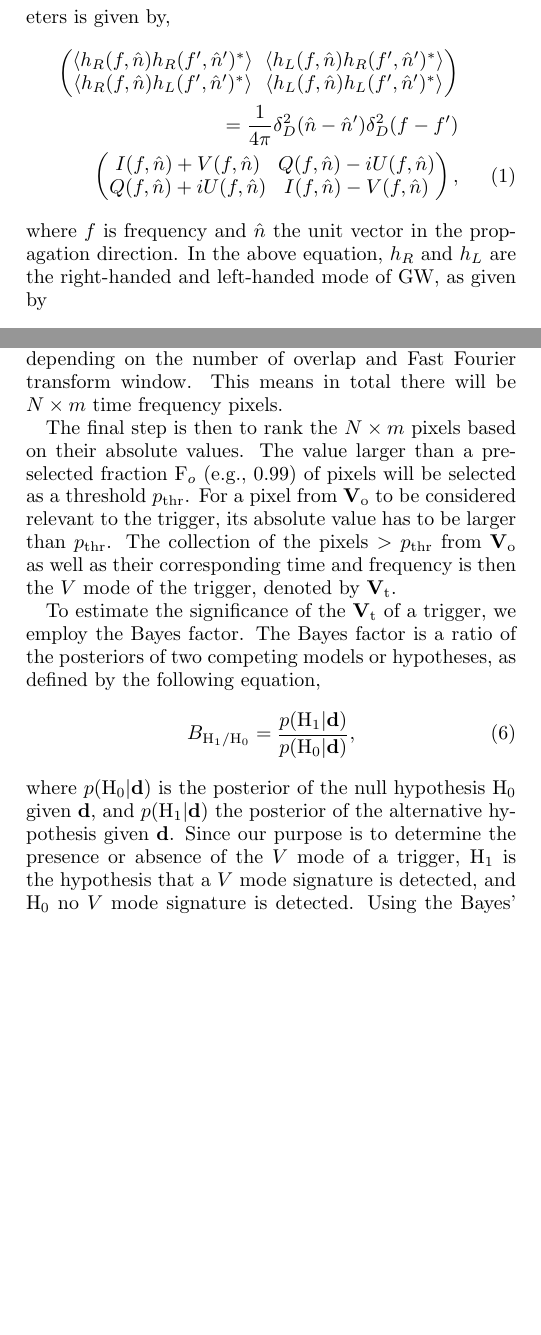
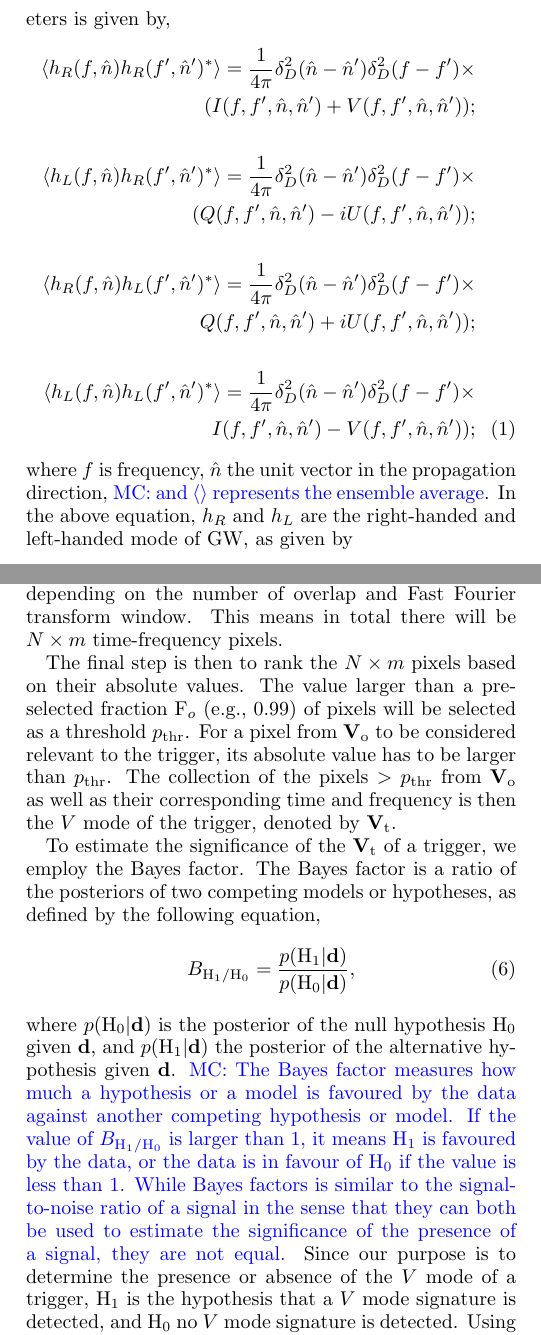
Before and after one commit to manleongchan/SCP, a LaTeX paper (stoke-main.tex): two parts of the columns of pages 2 and 3 of 10, joined at a grey line, cut so that both start at the same text, the shorter picture padded with empty space. Compiled offline with pdfLaTeX.

Commit message:
comments incorporated

```diff
--- a/stoke-main.tex
+++ b/stoke-main.tex
@@ -37,8 +37,8 @@
 %\renewcommand{\thempfootnote}{\arabic{mpfootnote}}
 
 \newcommand{\dcc}{LIGO-P1700428}
-\newcommand{\cm}[1]{\textbf{\textcolor{red}{CM: #1}}}
-\newcommand{\MC}[1]{\textcolor{red}{MC: #1}}
+%\newcommand{\cm}[1]{\textbf{\textcolor{red}{CM: #1}}}
+\newcommand{\MC}[1]{\textcolor{blue}{MC: #1}}
 
 \def\ra{\ensuremath\rightarrow}
 
@@ -214,19 +214,32 @@ the details of the simulations are given. The results and a discussion are prese
 \section{The Stokes parameters}\label{sec:stokes}
 The Stokes parameters \cite{seto2007measuring} are a set of physical values that can be used to describe the polarisation status of \acp{GW}.
 The mathematical definition of the Stokes parameters is given by,
+%\begin{align}\label{eq:stokesp}
+%\begin{pmatrix}
+% \langle h_R(f, \hat{n}) h_R(f', \hat{n}')^{*}\rangle & \langle h_L(f, \hat{n}) h_R(f', \hat{n}')^{*}\rangle\\ \nonumber
+%\langle h_R(f, \hat{n}) h_L(f', \hat{n}')^{*}\rangle & \langle h_L(f, \hat{n}) h_L(f', \hat{n}')^{*}\rangle
+%\end{pmatrix}
+%\\
+%= \frac{1}{4\pi}\delta_{D}^2(\hat{n} - \hat{n}')\delta_{D}^2(f - f')\nonumber \\
+%\begin{pmatrix}
+% I(f, f', \hat{n}, \hat{n}') + V(f, f', \hat{n}, \hat{n}') & Q(f, f', \hat{n}, \hat{n}') - iU(f, f', \hat{n}, \hat{n}')\\
+% Q(f, f', \hat{n}, \hat{n}') + iU(f, f', \hat{n}, \hat{n}') & I(f, f',  \hat{n}, \hat{n}') - V(f, f', \hat{n}, \hat{n}')
+%\end{pmatrix},
+%\end{align}
 \begin{align}\label{eq:stokesp}
-\begin{pmatrix}
- \langle h_R(f, \hat{n}) h_R(f', \hat{n}')^{*}\rangle & \langle h_L(f, \hat{n}) h_R(f', \hat{n}')^{*}\rangle\\ \nonumber
-\langle h_R(f, \hat{n}) h_L(f', \hat{n}')^{*}\rangle & \langle h_L(f, \hat{n}) h_L(f', \hat{n}')^{*}\rangle
-\end{pmatrix}
-\\
-= \frac{1}{4\pi}\delta_{D}^2(\hat{n} - \hat{n}')\delta_{D}^2(f - f')\nonumber \\
-\begin{pmatrix}
- I(f, \hat{n}) + V(f, \hat{n}) & Q(f, \hat{n}) - iU(f, \hat{n})\\
- Q(f, \hat{n}) + iU(f, \hat{n}) & I(f, \hat{n}) - V(f, \hat{n})
-\end{pmatrix},
+ \langle h_R(f, \hat{n}) h_R(f', \hat{n}')^{*}\rangle = \frac{1}{4\pi}\delta_{D}^2(\hat{n} - \hat{n}')\delta_{D}^2(f - f') \times \nonumber\\
+ (I(f, f', \hat{n}, \hat{n}') + V(f, f', \hat{n}, \hat{n}')); \nonumber\\
+ \nonumber\\
+ \langle h_L(f, \hat{n}) h_R(f', \hat{n}')^{*}\rangle = \frac{1}{4\pi}\delta_{D}^2(\hat{n} - \hat{n}')\delta_{D}^2(f - f') \times \nonumber\\
+ (Q(f, f', \hat{n}, \hat{n}') - iU(f, f', \hat{n}, \hat{n}')); \nonumber\\
+ \nonumber\\
+ \langle h_R(f, \hat{n}) h_L(f', \hat{n}')^{*}\rangle = \frac{1}{4\pi}\delta_{D}^2(\hat{n} - \hat{n}')\delta_{D}^2(f - f') \times \nonumber\\
+ Q(f, f', \hat{n}, \hat{n}') + iU(f, f', \hat{n}, \hat{n}')); \nonumber\\
+ \nonumber\\
+ \langle h_L(f, \hat{n}) h_L(f', \hat{n}')^{*}\rangle = \frac{1}{4\pi}\delta_{D}^2(\hat{n} - \hat{n}')\delta_{D}^2(f - f') \times \nonumber\\
+ I(f, f',  \hat{n}, \hat{n}') - V(f, f', \hat{n}, \hat{n}'));
 \end{align}
-where $f$ is frequency and $\hat{n}$ the unit vector in the propagation direction.
+where $f$ is frequency, $\hat{n}$ the unit vector in the propagation direction, \MC{and $\langle \rangle$ represents the ensemble average}.
 In the above equation, $h_R$ and $h_L$ are  the right-handed and left-handed mode of \ac{GW}, as given by
 \begin{align}\label{eq:rhlh}
  h_R &\equiv \frac{(h_{+} - \text{i}h_{\times})}{\sqrt{2}},\nonumber \\
@@ -318,6 +331,11 @@ The Bayes factor is a ratio of the posteriors of two competing models or hypothe
 where $p(\text{H}_0|\bold{d})$
 is the posterior of the null hypothesis $\text{H}_0$ given $\bold{d}$,
 and $p(\text{H}_1|\bold{d})$ the posterior of the alternative hypothesis given $\bold{d}$.
+\MC{The Bayes factor measures how much a hypothesis or a model is favoured by the data against another competing hypothesis or model.
+If the value of $B_{\text{H}_1 / \text{H}_0}$ is larger than $1$, it means $\text{H}_1$ is favoured by the data,
+or the data is in favour of $\text{H}_0$ if the value is less than $1$.
+While Bayes factors is similar to the signal-to-noise ratio of a signal in the sense that they can both be used to estimate the significance of the presence of a signal,
+they are not equal.}
 Since our purpose is to determine the presence or absence of the $V$ mode of a trigger,
 $\text{H}_1$ is the hypothesis that a $V$ mode signature is detected,
 and $\text{H}_0$ no $V$ mode signature is detected.
```
Also changed, not shown: stoke-main.bib (+19 -0 lines), LIN.png, SFHx_vmode.png, stoke-main.tex (27 more changed lines).
